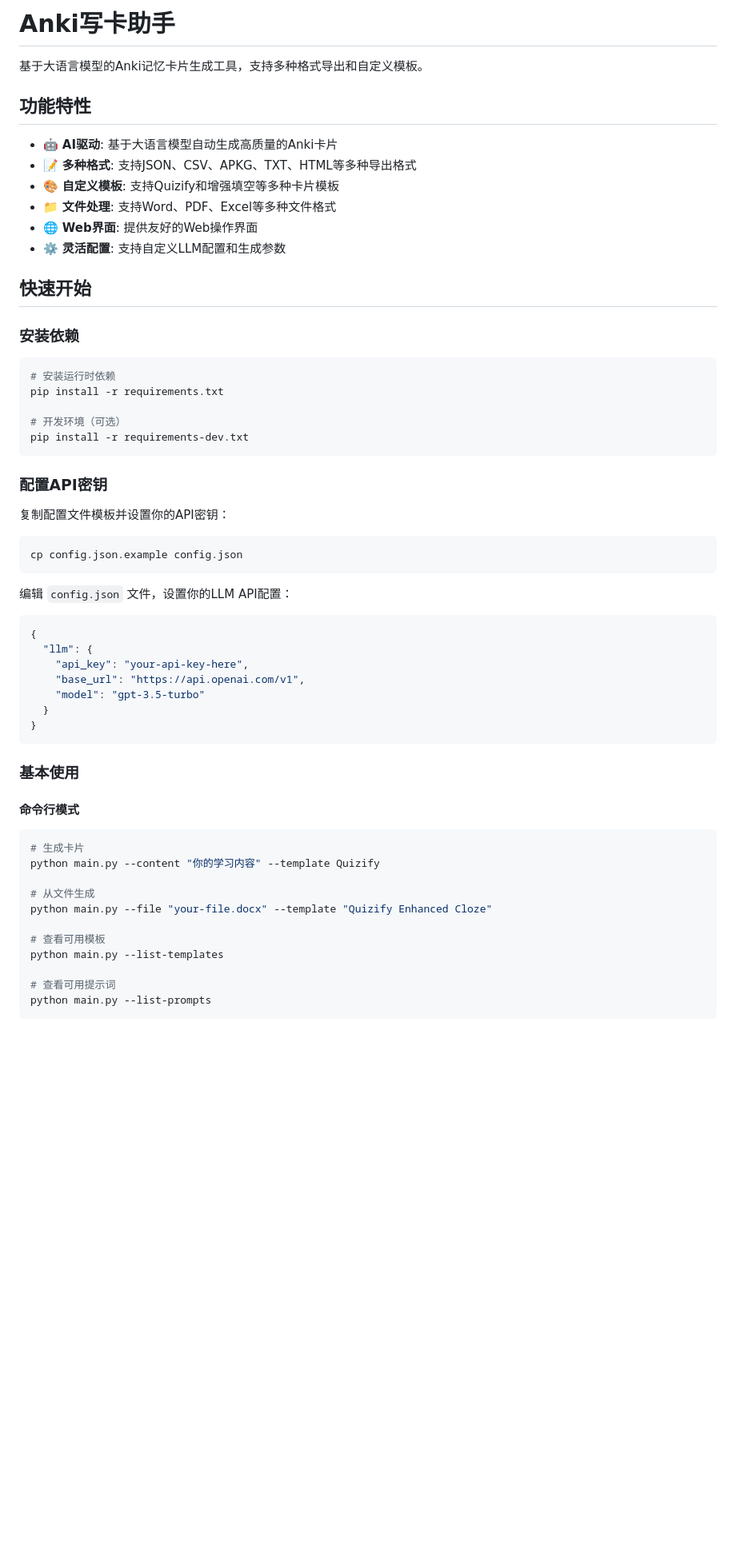
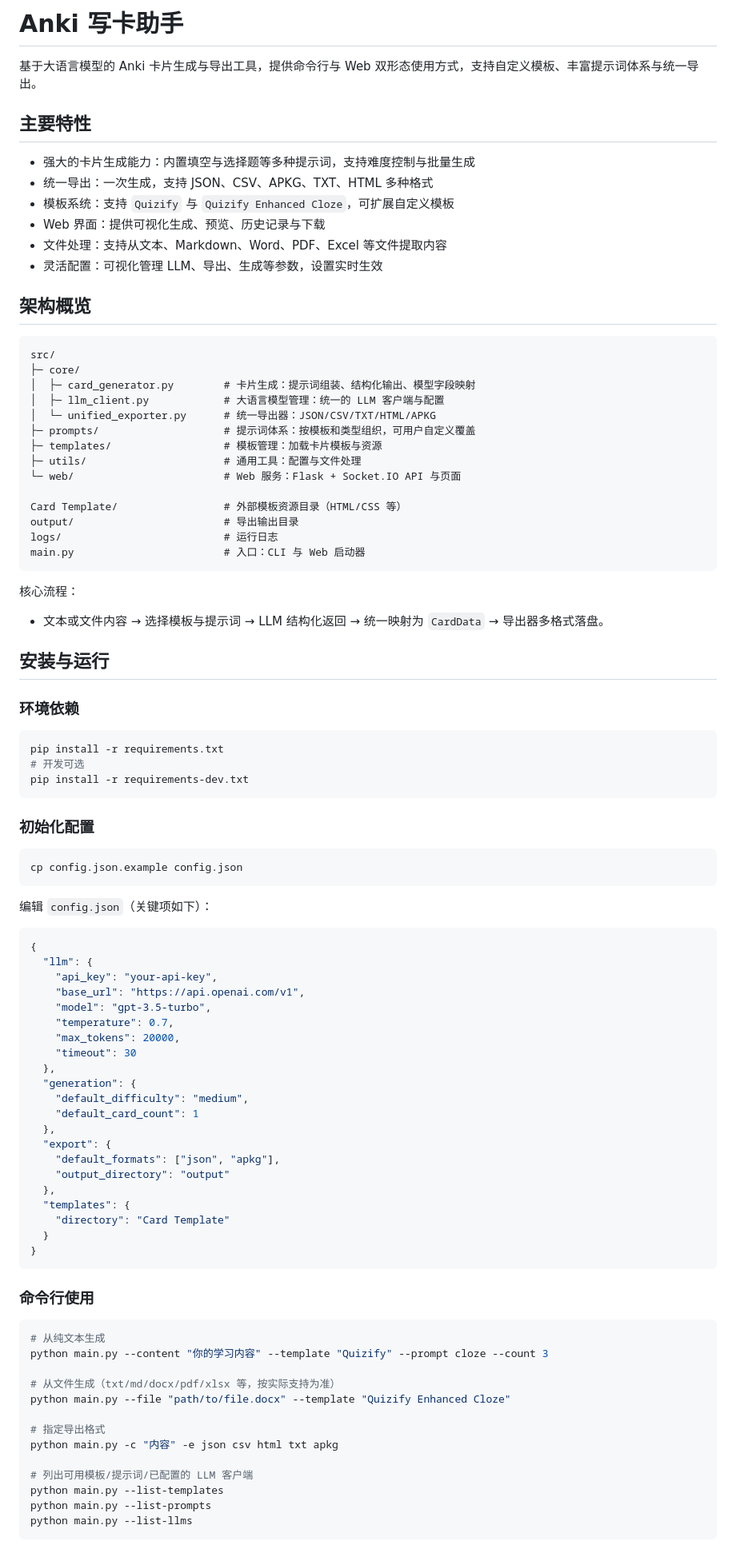
Before and after one commit to OldSuns/Anki-Card-Writing-Assistant, a Markdown page: README.md, the part around one of its changes. Shown at 80% size. Rendered like a GitHub page; blank space fills up the shorter version.

````diff
--- a/README.md
+++ b/README.md
@@ -1,63 +1,95 @@
-# Anki写卡助手
+# Anki 写卡助手
 
-基于大语言模型的Anki记忆卡片生成工具，支持多种格式导出和自定义模板。
+基于大语言模型的 Anki 卡片生成与导出工具，提供命令行与 Web 双形态使用方式，支持自定义模板、丰富提示词体系与统一导出。
 
-## 功能特性
+## 主要特性
 
-- 🤖 **AI驱动**: 基于大语言模型自动生成高质量的Anki卡片
-- 📝 **多种格式**: 支持JSON、CSV、APKG、TXT、HTML等多种导出格式
-- 🎨 **自定义模板**: 支持Quizify和增强填空等多种卡片模板
-- 📁 **文件处理**: 支持Word、PDF、Excel等多种文件格式
-- 🌐 **Web界面**: 提供友好的Web操作界面
-- ⚙️ **灵活配置**: 支持自定义LLM配置和生成参数
+- 强大的卡片生成能力：内置填空与选择题等多种提示词，支持难度控制与批量生成
+- 统一导出：一次生成，支持 JSON、CSV、APKG、TXT、HTML 多种格式
+- 模板系统：支持 `Quizify` 与 `Quizify Enhanced Cloze`，可扩展自定义模板
+- Web 界面：提供可视化生成、预览、历史记录与下载
+- 文件处理：支持从文本、Markdown、Word、PDF、Excel 等文件提取内容
+- 灵活配置：可视化管理 LLM、导出、生成等参数，设置实时生效
 
-## 快速开始
+## 架构概览
 
-### 安装依赖
+```
+src/
+├─ core/
+│  ├─ card_generator.py        # 卡片生成：提示词组装、结构化输出、模型字段映射
+│  ├─ llm_client.py            # 大语言模型管理：统一的 LLM 客户端与配置
+│  └─ unified_exporter.py      # 统一导出器：JSON/CSV/TXT/HTML/APKG
+├─ prompts/                    # 提示词体系：按模板和类型组织，可用户自定义覆盖
+├─ templates/                  # 模板管理：加载卡片模板与资源
+├─ utils/                      # 通用工具：配置与文件处理
+└─ web/                        # Web 服务：Flask + Socket.IO API 与页面
+
+Card Template/                 # 外部模板资源目录（HTML/CSS 等）
+output/                        # 导出输出目录
+logs/                          # 运行日志
+main.py                        # 入口：CLI 与 Web 启动器
+```
+
+核心流程：
+- 文本或文件内容 → 选择模板与提示词 → LLM 结构化返回 → 统一映射为 `CardData` → 导出器多格式落盘。
+
+## 安装与运行
+
+### 环境依赖
 
 ```bash
-# 安装运行时依赖
 pip install -r requirements.txt
-
-# 开发环境（可选）
+# 开发可选
 pip install -r requirements-dev.txt
 ```
 
-### 配置API密钥
-
-复制配置文件模板并设置你的API密钥：
+### 初始化配置
 
 ```bash
 cp config.json.example config.json
 ```
 
-编辑 `config.json` 文件，设置你的LLM API配置：
+编辑 `config.json`（关键项如下）：
 
 ```json
 {
   "llm": {
-    "api_key": "your-api-key-here",
+    "api_key": "your-api-key",
     "base_url": "https://api.openai.com/v1",
-    "model": "gpt-3.5-turbo"
+    "model": "gpt-3.5-turbo",
+    "temperature": 0.7,
+    "max_tokens": 20000,
+    "timeout": 30
+  },
+  "generation": {
+    "default_difficulty": "medium",
+    "default_card_count": 1
+  },
+  "export": {
+    "default_formats": ["json", "apkg"],
+    "output_directory": "output"
+  },
+  "templates": {
+    "directory": "Card Template"
   }
 }
 ```
 
-### 基本使用
-
-#### 命令行模式
+### 命令行使用
 
 ```bash
-# 生成卡片
-python main.py --content "你的学习内容" --template Quizify
+# 从纯文本生成
+python main.py --content "你的学习内容" --template "Quizify" --prompt cloze --count 3
 
-# 从文件生成
-python main.py --file "your-file.docx" --template "Quizify Enhanced Cloze"
+# 从文件生成（txt/md/docx/pdf/xlsx 等，按实际支持为准）
+python main.py --file "path/to/file.docx" --template "Quizify Enhanced Cloze"
 
-# 查看可用模板
+# 指定导出格式
+python main.py -c "内容" -e json csv html txt apkg
+
+# 列出可用模板/提示词/已配置的 LLM 客户端
 python main.py --list-templates
-
-# 查看可用提示词
 python main.py --list-prompts
+python main.py --list-llms
 ```
 
````
Also changed, not shown: other parts of README.md (+80 -137 lines).
